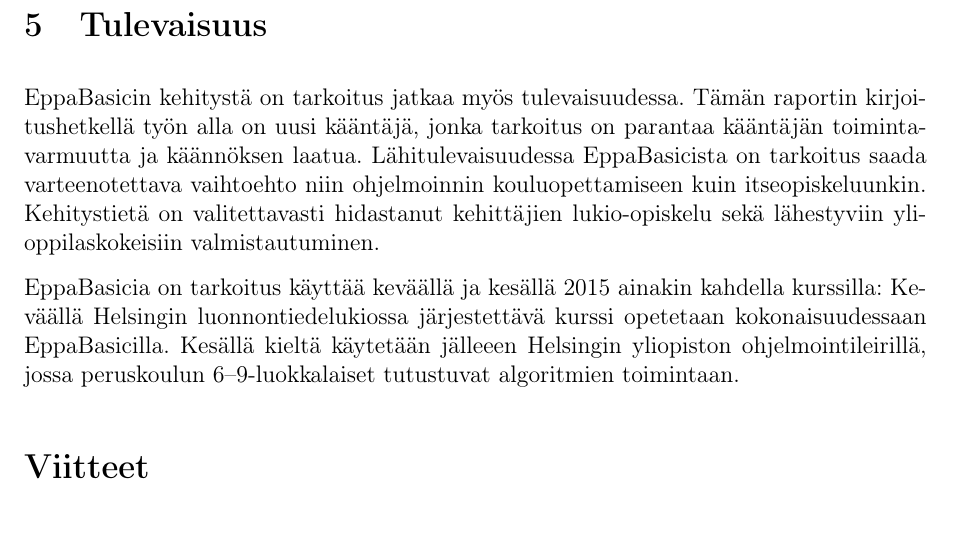
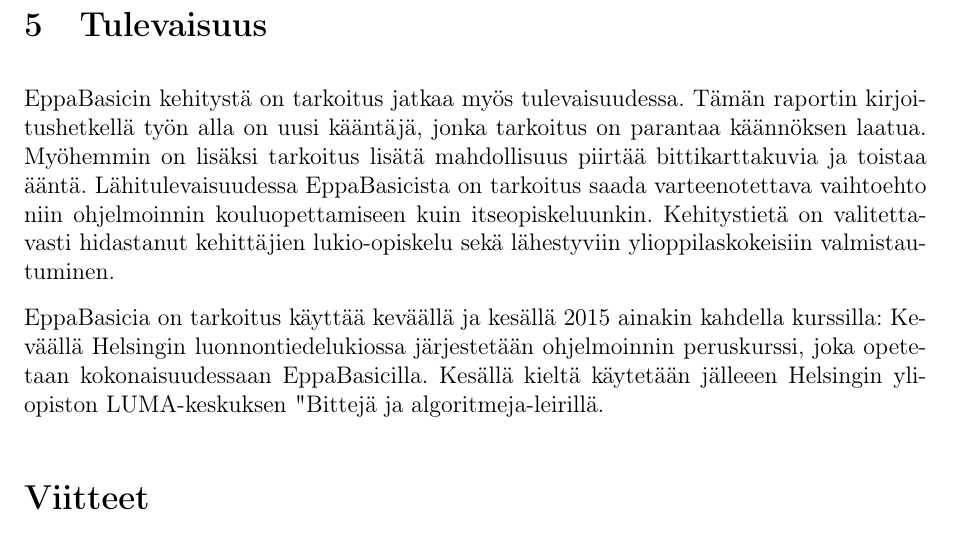
Before and after one commit to henkkuli/EppaBasic-raportti, a LaTeX document (tutkielma.tex, which reads tulevaisuus.tex): part of page 15 of 17, cut so that both start at the same text. Compiled offline with pdfLaTeX.

Commit message:
Resolves #24

```diff
--- a/tulevaisuus.tex
+++ b/tulevaisuus.tex
@@ -3,8 +3,10 @@
 jatkaa myös tulevaisuudessa.
 Tämän raportin kirjoitushetkellä työn alla
 on uusi kääntäjä,
-jonka tarkoitus on parantaa kääntäjän
-toimintavarmuutta ja käännöksen laatua.
+jonka tarkoitus on parantaa käännöksen laatua.
+Myöhemmin on lisäksi tarkoitus lisätä
+mahdollisuus piirtää bittikarttakuvia
+ja toistaa ääntä.
 Lähitulevaisuudessa EppaBasicista on tarkoitus
 saada varteenotettava vaihtoehto niin ohjelmoinnin
 kouluopettamiseen kuin itseopiskeluunkin.
@@ -15,10 +17,9 @@
 EppaBasicia on tarkoitus käyttää keväällä
 ja kesällä 2015 ainakin kahdella kurssilla:
 Keväällä Helsingin luonnontiedelukiossa
-järjestettävä kurssi opetetaan kokonaisuudessaan
+järjestetään ohjelmoinnin peruskurssi,
+joka opetetaan kokonaisuudessaan
 EppaBasicilla.
 Kesällä kieltä käytetään jälleeen
-Helsingin yliopiston
-ohjelmointileirillä, jossa peruskoulun
-6--9-luokkalaiset tutustuvat
-algoritmien toimintaan.
+Helsingin yliopiston LUMA-keskuksen
+"Bittejä ja algoritmeja" -leirillä.
```
